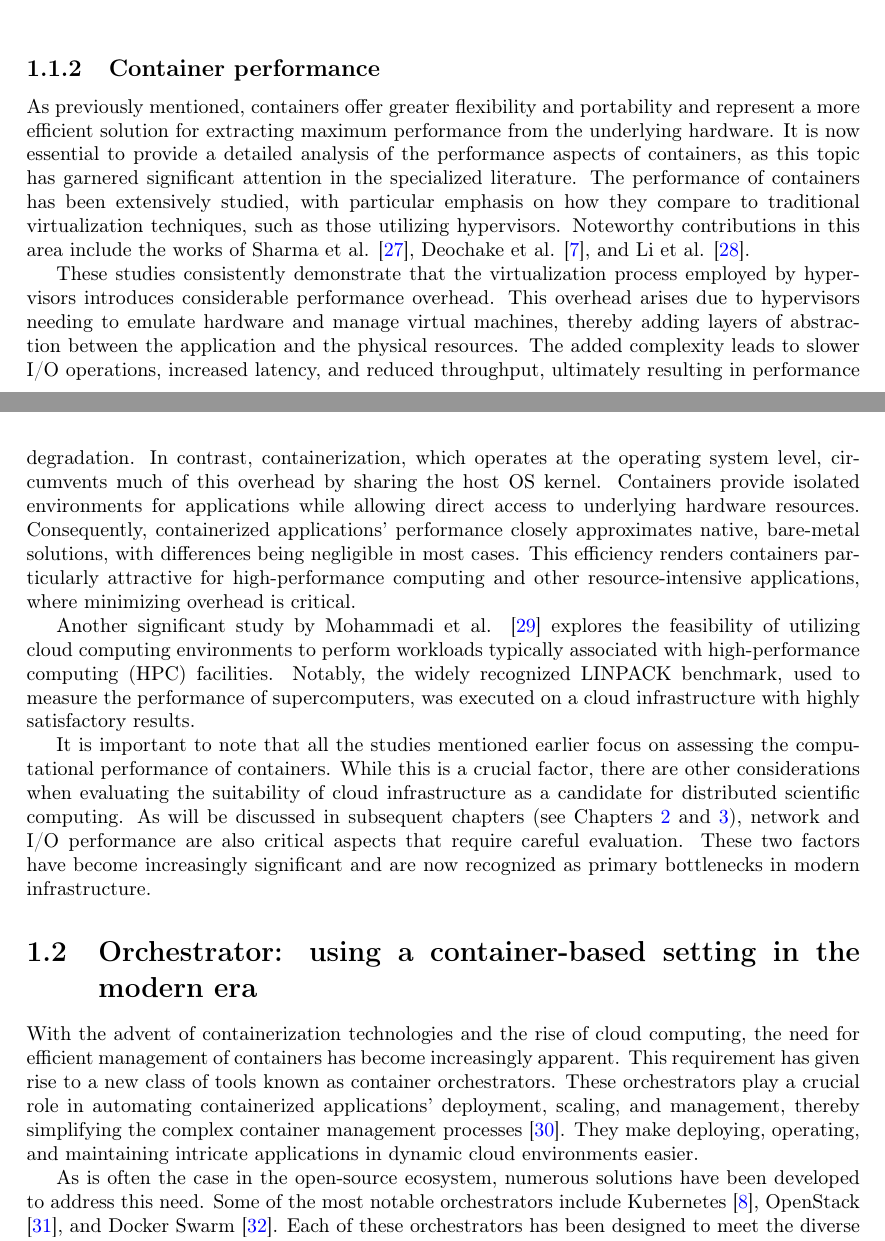
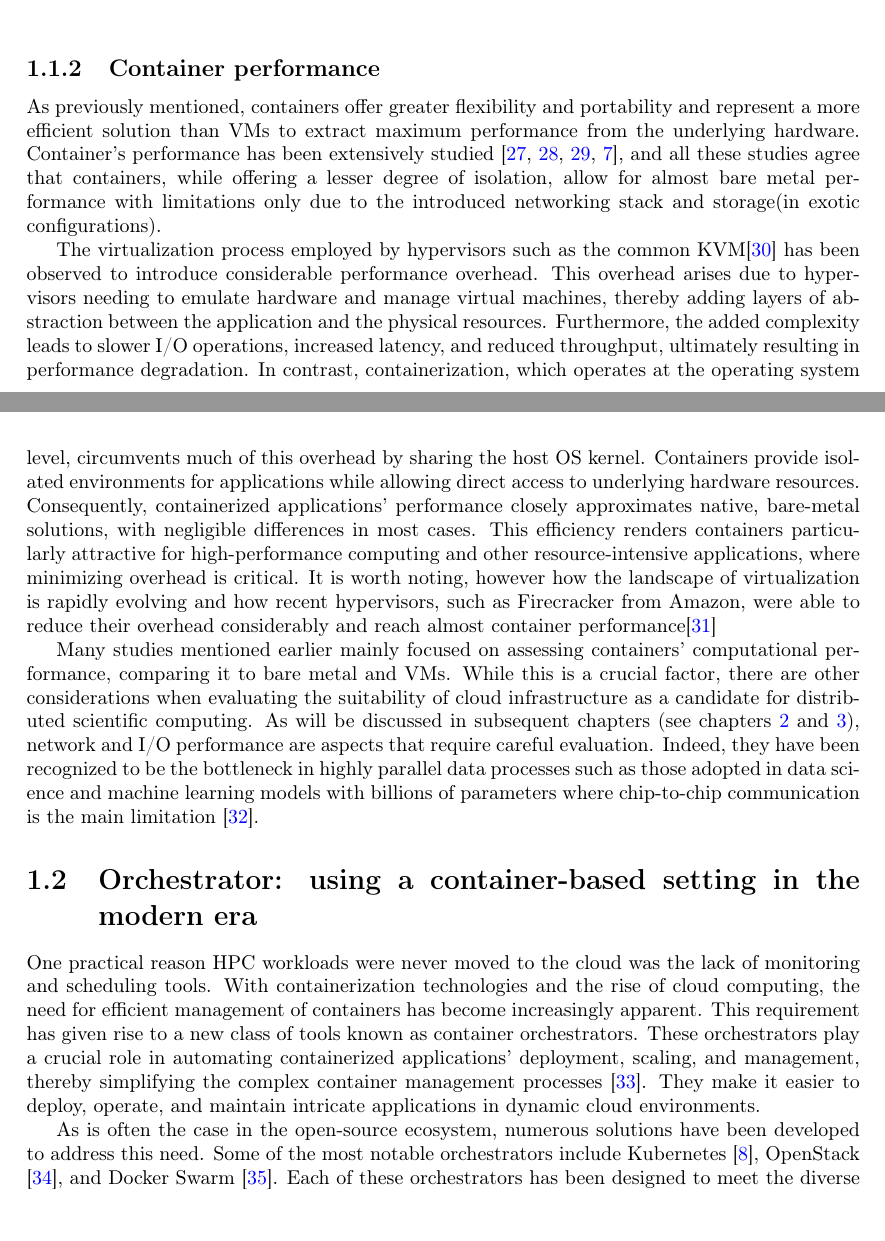
Before and after one commit to IsacPasianotto/master-thesis-latex, a LaTeX thesis (main.tex, which reads main/Chapter1.tex): two parts of pages 25 and 26 of 88, joined at a grey line, cut so that both start at the same text. Compiled offline with pdfLaTeX.

Commit message:
more corrections to ch1

```diff
--- a/main/Chapter1.tex
+++ b/main/Chapter1.tex
@@ -292,54 +293,95 @@ suitable for short-lived tasks or applications that require rapid scaling.
 
 \subsection{Container performance}
 
+% As previously mentioned, containers offer greater flexibility and portability
+% and represent a more efficient solution for extracting maximum performance from
+% the underlying hardware.
+% It is now essential to provide a detailed analysis of
+% the performance aspects of containers, as this topic has garnered significant
+% attention in the specialized literature.
+% The performance of containers has been extensively studied, with particular
+% emphasis on how they compare to traditional virtualization techniques, such as
+% those utilizing hypervisors.
+% Noteworthy contributions in this area include the works of Sharma et al.
+% \cite{Sharma2016}, Deochake et al. \cite{deochake2023}, and Li et al.
+% \cite{Li2023}.
+
 As previously mentioned, containers offer greater flexibility and portability
-and represent a more efficient solution for extracting maximum performance from
-the underlying hardware.
-It is now essential to provide a detailed analysis of
-the performance aspects of containers, as this topic has garnered significant
-attention in the specialized literature.
-The performance of containers has been extensively studied, with particular
-emphasis on how they compare to traditional virtualization techniques, such as
-those utilizing hypervisors.
-Noteworthy contributions in this area include the works of Sharma et al.
-\cite{Sharma2016}, Deochake et al. \cite{deochake2023}, and Li et al.
-\cite{Li2023}.
+and represent a more efficient solution than VMs to extract maximum performance
+from the underlying hardware. Container's performance has been extensively
+studied \cite{Li2023,Sharma2016,Felter_2015,deochake2023}, and all these
+studies agree that containers, while offering a lesser degree of isolation,
+allow for almost bare metal performance with limitations only due to the
+introduced networking stack and storage(in exotic configurations).
 
-These studies consistently demonstrate that the virtualization process employed
-by hypervisors introduces considerable performance overhead.
-This overhead arises due to hypervisors needing to emulate hardware and manage
-virtual machines, thereby adding layers of abstraction between the application
-and the physical resources.
-The added complexity leads to slower I/O operations, increased latency, and
-reduced throughput, ultimately resulting in performance degradation.
-In contrast, containerization, which operates at the operating system level,
-circumvents much of this overhead by sharing the host OS kernel.
-Containers provide isolated environments for applications while allowing direct
-access to underlying hardware resources. Consequently, containerized
-applications' performance closely approximates native, bare-metal solutions,
-with differences being negligible in most cases.
-This efficiency renders containers particularly attractive for high-performance
+% These studies consistently demonstrate that the virtualization process employed
+% by hypervisors introduces considerable performance overhead. This overhead
+% arises due to hypervisors needing to emulate hardware and manage virtual
+% machines, thereby adding layers of abstraction between the application and the
+% physical resources. The added complexity leads to slower I/O operations,
+% increased latency, and reduced throughput, ultimately resulting in performance
+% degradation. In contrast, containerization, which operates at the operating
+% system level, circumvents much of this overhead by sharing the host OS kernel.
+% Containers provide isolated environments for applications while allowing direct
+% access to underlying hardware resources. Consequently, containerized
+% applications' performance closely approximates native, bare-metal solutions,
+% with differences being negligible in most cases. This efficiency renders
+% containers particularly attractive for high-performance computing and other
+% resource-intensive applications, where minimizing overhead is critical.
+
+The virtualization process employed by hypervisors such as the common
+KVM\cite{Kivity_2007} has been observed to introduce considerable performance
+overhead. This overhead arises due to hypervisors needing to emulate hardware
+and manage virtual machines, thereby adding layers of abstraction between the
+application and the physical resources. Furthermore, the added complexity leads
+to slower I/O operations, increased latency, and reduced throughput, ultimately
+resulting in performance degradation. In contrast, containerization, which
+operates at the operating system level, circumvents much of this overhead by
+sharing the host OS kernel. Containers provide isolated environments for
+applications while allowing direct access to underlying hardware resources.
+Consequently, containerized applications' performance closely approximates
+native, bare-metal solutions, with negligible differences in most cases.  This
+efficiency renders containers particularly attractive for high-performance
 computing and other resource-intensive applications, where minimizing overhead
-is critical.
+is critical. It is worth noting, however how the landscape of virtualization is
+rapidly evolving and  how recent hypervisors, such as Firecracker from Amazon,
+were able to reduce their overhead considerably and reach almost container
+performance\cite{Li_2023}
 
-Another significant study by Mohammadi et al. \cite{Mohammadi2018} explores the
-feasibility of utilizing cloud computing environments to perform workloads
-typically associated with high-performance computing (HPC) facilities.
-Notably, the widely recognized LINPACK benchmark, used to measure the
-performance of supercomputers, was executed on a cloud infrastructure with
-highly satisfactory results.
+% TODO If we want to cite Mohammadi2018 we have to put it more in a context like
+% people are trying HPC in the cloud and are having successes.
+% A comparison by Mohammadi \emph{et al.}~\cite{Mohammadi2018} explores the
+% feasibility of utilizing cloud computing environments to perform workloads
+% typically associated with high-performance computing (HPC) facilities. Notably,
+% the widely recognized LINPACK benchmark, used to measure the performance of
+% supercomputers, was executed on a cloud infrastructure with highly satisfactory
+% results.
 
-It is important to note that all the studies mentioned earlier focus on
-assessing the computational performance of containers. While this is a crucial
-factor, there are other considerations when evaluating the suitability of cloud
-infrastructure as a candidate for distributed scientific computing.
-As will be discussed in subsequent chapters (see Chapters \ref{chpt:cni} and
-\ref{chpt:osu}), network and I/O performance are also critical aspects that
-require careful evaluation. These two factors have become increasingly
-significant and are now recognized as primary bottlenecks in modern
-infrastructure.
 
-\section{Orchestrator: using a container-based setting in the modern era}\label{sec:chpt1-orchestrator}
+% It is important to note that all the studies mentioned earlier focus on
+% assessing the computational performance of containers. While this is a crucial
+% factor, there are other considerations when evaluating the suitability of cloud
+% infrastructure as a candidate for distributed scientific computing. As will be
+% discussed in subsequent chapters (see chapters \ref{chpt:cni} and
+% \ref{chpt:osu}), network and I/O performance are also critical aspects that
+% require careful evaluation. These two factors have become increasingly
+% significant and are now recognized as primary bottlenecks in modern
+% infrastructure.
+
+Many studies mentioned earlier mainly focused on assessing containers'
+computational performance, comparing it to bare metal and VMs. While this is a
+crucial factor, there are other considerations when evaluating the suitability
+of cloud infrastructure as a candidate for distributed scientific computing. As
+will be discussed in subsequent chapters (see chapters \ref{chpt:cni} and
+\ref{chpt:osu}), network and I/O performance are aspects that require careful
+evaluation. Indeed, they have been recognized to be the bottleneck in highly
+parallel data processes such as those adopted in data science and machine
+learning models with billions of parameters where chip-to-chip communication is
+the main limitation \cite{Pope_2023}.
+% TODO the citation is very weak
+
+\section{Orchestrator: using a container-based setting in the modern era}
+\label{sec:chpt1-orchestrator}
 
 %% 5 pagine
 
@@ -351,15 +393,25 @@ infrastructure.
 %%   • RBAC (Role Based Access Control)
 
 
-With the advent of containerization technologies and the rise of cloud
-computing, the need for efficient management of containers has become
-increasingly apparent.
-This requirement has given rise to a new class of tools known as container
-orchestrators. These orchestrators play a crucial role in automating
-containerized applications' deployment, scaling, and management, thereby
-simplifying the complex container management processes \cite{Rodriguez2018}.
-They make deploying, operating, and maintaining intricate applications in
-dynamic cloud environments easier.
+% With the advent of containerization technologies and the rise of cloud
+% computing, the need for efficient management of containers has become
+% increasingly apparent.
+% This requirement has given rise to a new class of tools known as container
+% orchestrators. These orchestrators play a crucial role in automating
+% containerized applications' deployment, scaling, and management, thereby
+% simplifying the complex container management processes \cite{Rodriguez2018}.
+% They make deploying, operating, and maintaining intricate applications in
+% dynamic cloud environments easier.
+
+One practical reason HPC workloads were never moved to the cloud was the lack of
+monitoring and scheduling  tools. With containerization technologies and the
+rise of cloud computing, the need for efficient management of containers has
+become increasingly apparent. This requirement has given rise to a new class of
+tools known as container orchestrators. These orchestrators play a crucial role
+in automating containerized applications' deployment, scaling, and management,
+thereby simplifying the complex container management processes
+\cite{Rodriguez2018}. They make it easier to deploy, operate, and maintain
+intricate applications in dynamic cloud environments.
 
 As is often the case in the open-source ecosystem, numerous solutions have been
 developed to address this need.
```
Also changed, not shown: main/Chapter1.tex (28 more changed lines).
